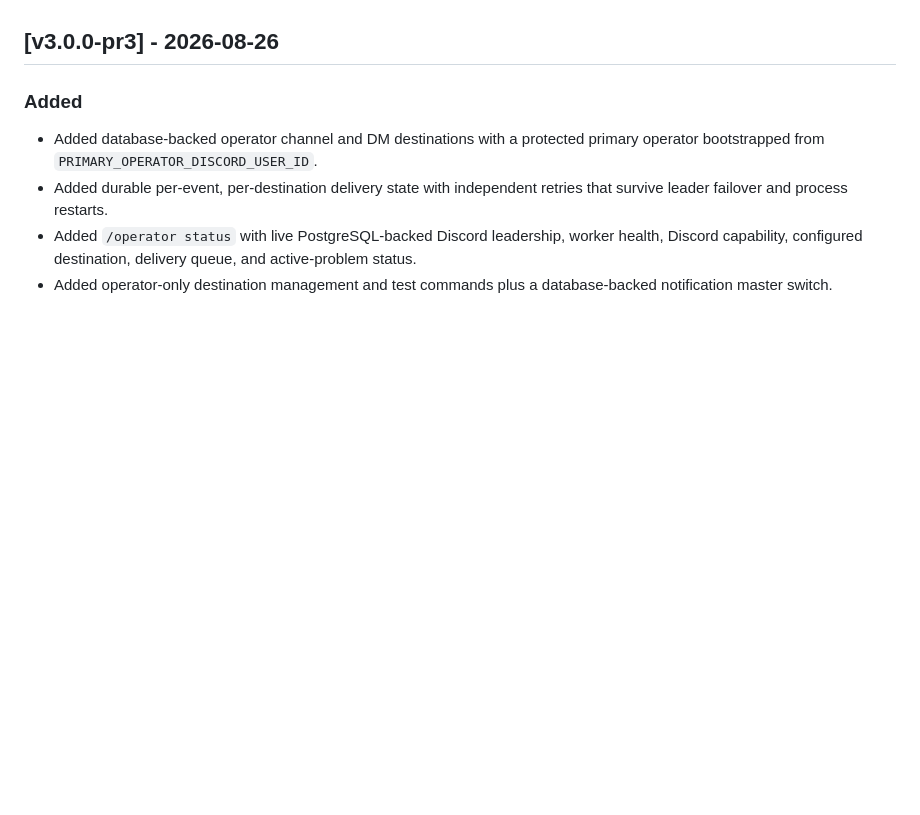
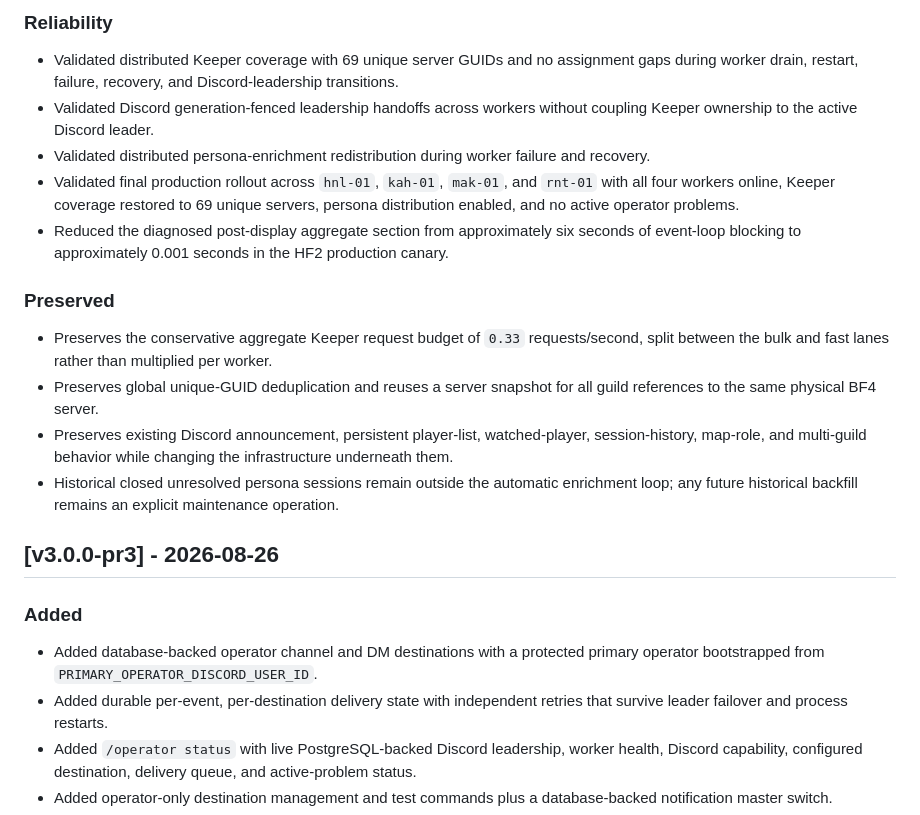
Before and after one commit to mauirixxx/BF4-Server-Status, a Markdown page: CHANGELOG.md, the part around one of its changes. Rendered like a GitHub page; blank space fills up the shorter version.

Commit message:
docs: add v3.0.0 changelog

```diff
--- a/CHANGELOG.md
+++ b/CHANGELOG.md
@@ -6,3 +41,15 @@ The format is based on [Keep a Changelog](https://keepachangelog.com/en/1.1.0/),
+### Reliability
+- Validated distributed Keeper coverage with 69 unique server GUIDs and no assignment gaps during worker drain, restart, failure, recovery, and Discord-leadership transitions.
+- Validated Discord generation-fenced leadership handoffs across workers without coupling Keeper ownership to the active Discord leader.
+- Validated distributed persona-enrichment redistribution during worker failure and recovery.
+- Validated final production rollout across `hnl-01`, `kah-01`, `mak-01`, and `rnt-01` with all four workers online, Keeper coverage restored to 69 unique servers, persona distribution enabled, and no active operator problems.
+- Reduced the diagnosed post-display aggregate section from approximately six seconds of event-loop blocking to approximately 0.001 seconds in the HF2 production canary.
+
+### Preserved
+- Preserves the conservative aggregate Keeper request budget of `0.33` requests/second, split between the bulk and fast lanes rather than multiplied per worker.
+- Preserves global unique-GUID deduplication and reuses a server snapshot for all guild references to the same physical BF4 server.
+- Preserves existing Discord announcement, persistent player-list, watched-player, session-history, map-role, and multi-guild behavior while changing the infrastructure underneath them.
+- Historical closed unresolved persona sessions remain outside the automatic enrichment loop; any future historical backfill remains an explicit maintenance operation.
 
 ## [v3.0.0-pr3] - 2026-08-26
 
```
Also changed, not shown: other parts of CHANGELOG.md (+35 -0 lines).
